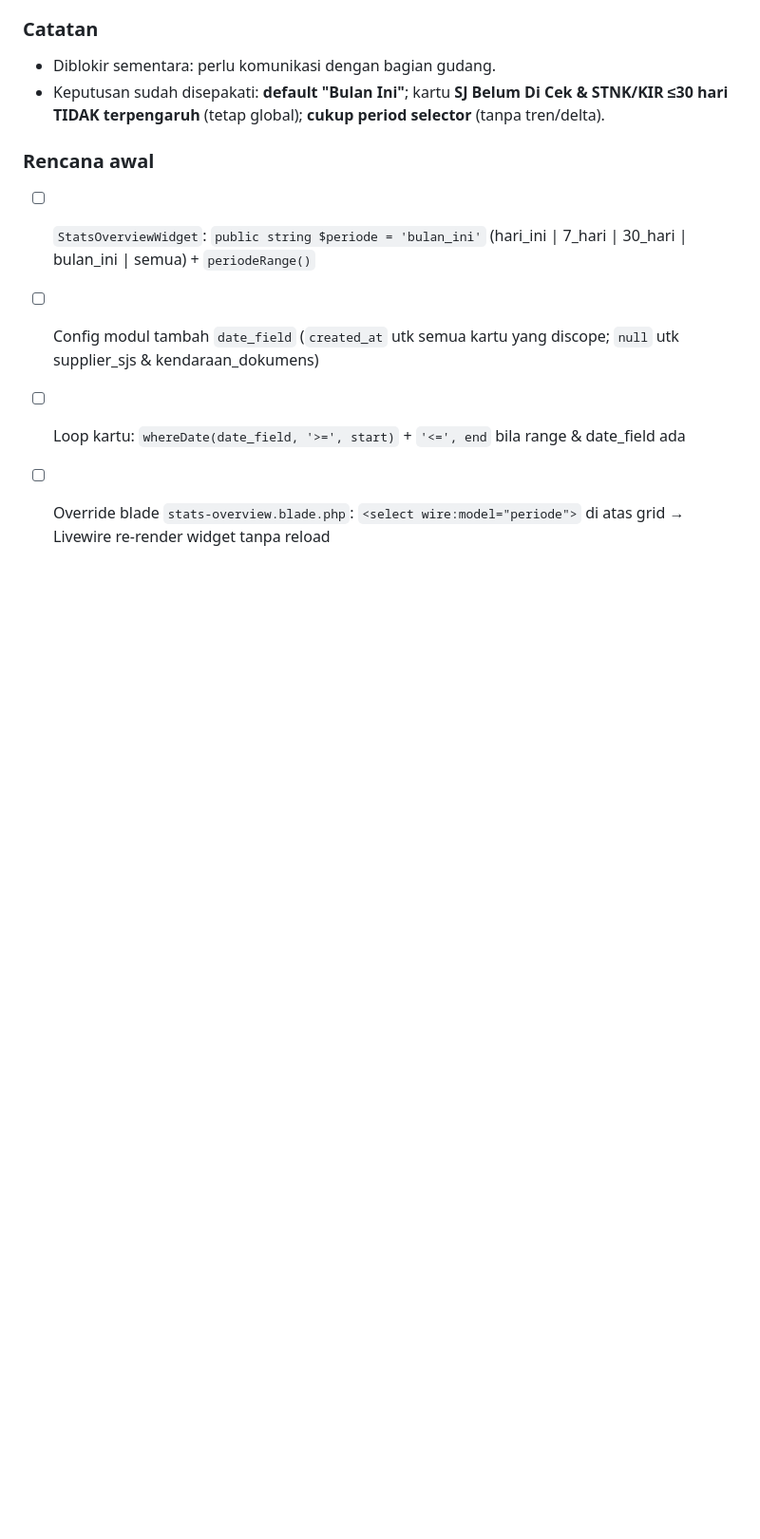
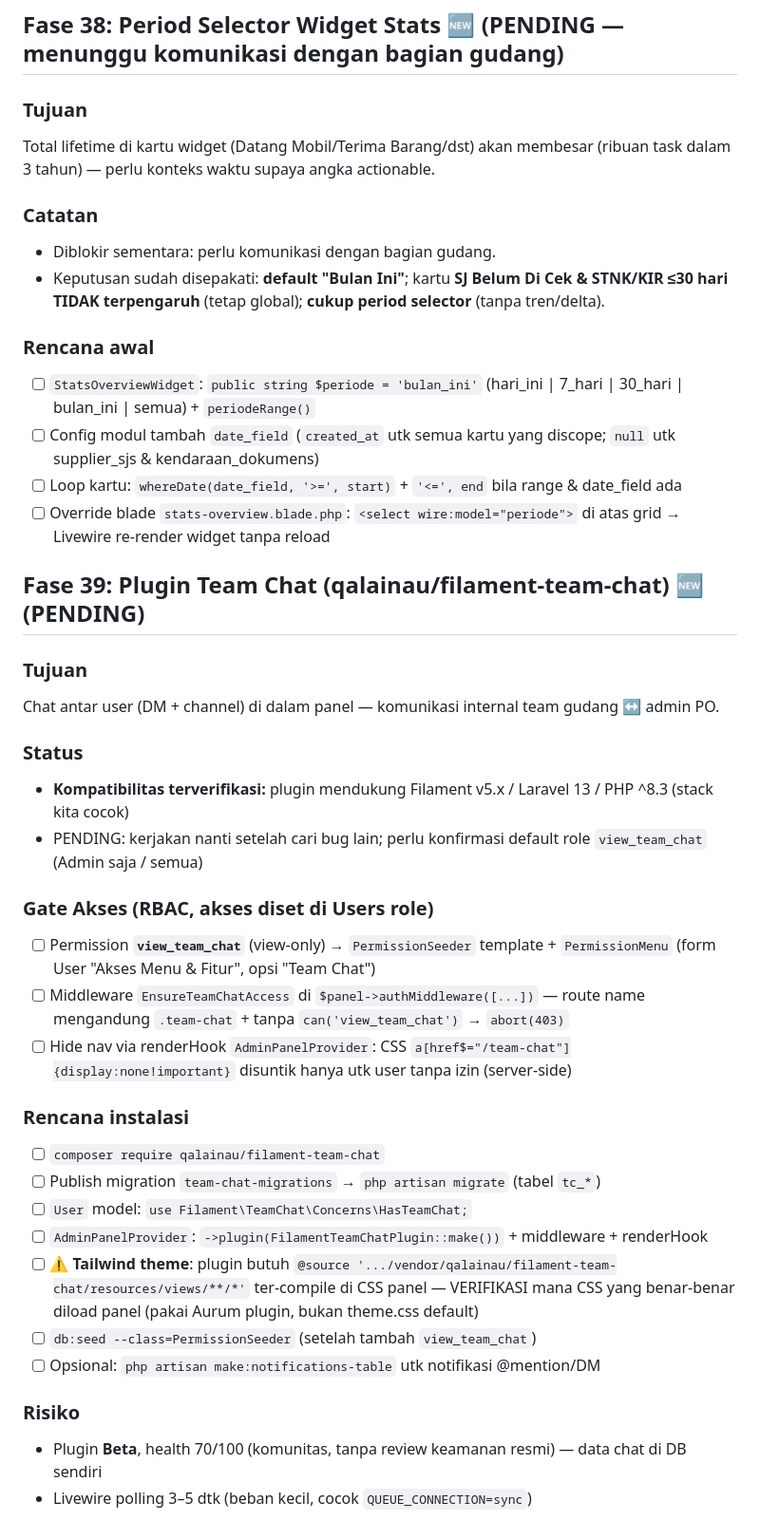
Before and after one commit to ardan182/jobdesk_gudang, a Markdown page: .agents/TASKS.md, the part around the change. Shown at 95% size. Rendered like a GitHub page; blank space fills up the shorter version.

```diff
--- a/.agents/TASKS.md
+++ b/.agents/TASKS.md
@@ -489,3 +489,30 @@ Total lifetime di kartu widget (Datang Mobil/Terima Barang/dst) akan membesar (r
 - [ ] Config modul tambah `date_field` (`created_at` utk semua kartu yang discope; `null` utk supplier_sjs & kendaraan_dokumens)
 - [ ] Loop kartu: `whereDate(date_field, '>=', start)` + `'<=', end` bila range & date_field ada
 - [ ] Override blade `stats-overview.blade.php`: `<select wire:model="periode">` di atas grid → Livewire re-render widget tanpa reload
+
+## Fase 39: Plugin Team Chat (qalainau/filament-team-chat) 🆕 (PENDING)
+
+### Tujuan
+Chat antar user (DM + channel) di dalam panel — komunikasi internal team gudang ↔ admin PO.
+
+### Status
+- **Kompatibilitas terverifikasi:** plugin mendukung Filament v5.x / Laravel 13 / PHP ^8.3 (stack kita cocok)
+- PENDING: kerjakan nanti setelah cari bug lain; perlu konfirmasi default role `view_team_chat` (Admin saja / semua)
+
+### Gate Akses (RBAC, akses diset di Users role)
+- [ ] Permission **`view_team_chat`** (view-only) → `PermissionSeeder` template + `PermissionMenu` (form User "Akses Menu & Fitur", opsi "Team Chat")
+- [ ] Middleware `EnsureTeamChatAccess` di `$panel->authMiddleware([...])` — route name mengandung `.team-chat` + tanpa `can('view_team_chat')` → `abort(403)`
+- [ ] Hide nav via renderHook `AdminPanelProvider`: CSS `a[href$="/team-chat"]{display:none!important}` disuntik hanya utk user tanpa izin (server-side)
+
+### Rencana instalasi
+- [ ] `composer require qalainau/filament-team-chat`
+- [ ] Publish migration `team-chat-migrations` → `php artisan migrate` (tabel `tc_*`)
+- [ ] `User` model: `use Filament\TeamChat\Concerns\HasTeamChat;`
+- [ ] `AdminPanelProvider`: `->plugin(FilamentTeamChatPlugin::make())` + middleware + renderHook
+- [ ] ⚠️ **Tailwind theme**: plugin butuh `@source '.../vendor/qalainau/filament-team-chat/resources/views/**/*'` ter-compile di CSS panel — VERIFIKASI mana CSS yang benar-benar diload panel (pakai Aurum plugin, bukan theme.css default)
+- [ ] `db:seed --class=PermissionSeeder` (setelah tambah `view_team_chat`)
+- [ ] Opsional: `php artisan make:notifications-table` utk notifikasi @mention/DM
+
+### Risiko
+- Plugin **Beta**, health 70/100 (komunitas, tanpa review keamanan resmi) — data chat di DB sendiri
+- Livewire polling 3–5 dtk (beban kecil, cocok `QUEUE_CONNECTION=sync`)
```
Also changed, not shown: .agents/GEMINI_KNOWLEDGE.md (+8 -0 lines), .agents/PRD.md (+7 -0 lines).
